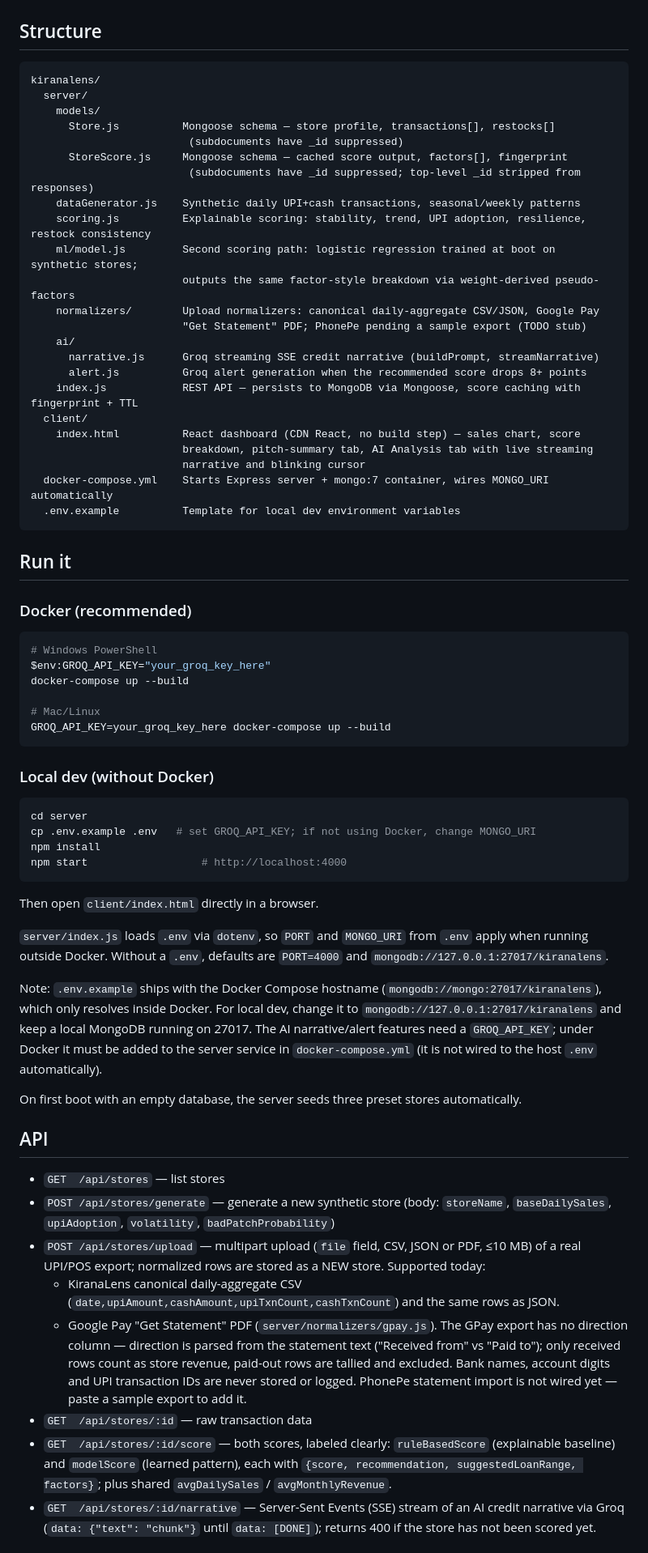
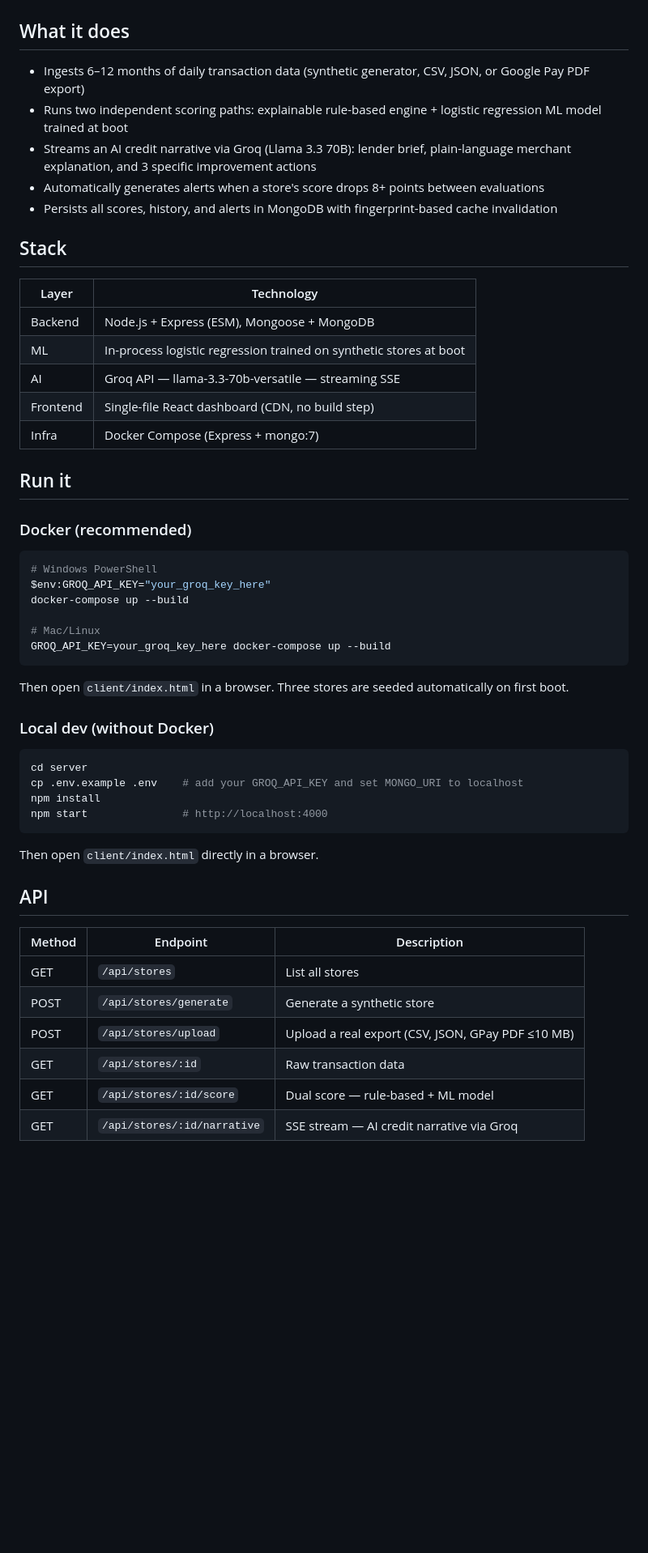
Before and after one commit to pratikpatel3076/kiranalens, a Markdown page: README.md, the part around one of its changes. Shown at 81% size. Drawn GitHub-style; blank space fills up the shorter version.

Commit message:
docs: rebuild README for buildathon submission

````diff
--- a/README.md
+++ b/README.md
@@ -6,32 +10,22 @@ history, and explains the score factor-by-factor.
 ![AI narrative streaming live](docs/demo.png)
 
-## Structure
+## What it does
 
-```
-kiranalens/
-  server/
-    models/
-      Store.js          Mongoose schema — store profile, transactions[], restocks[]
-                         (subdocuments have _id suppressed)
-      StoreScore.js     Mongoose schema — cached score output, factors[], fingerprint
-                         (subdocuments have _id suppressed; top-level _id stripped from responses)
-    dataGenerator.js    Synthetic daily UPI+cash transactions, seasonal/weekly patterns
-    scoring.js          Explainable scoring: stability, trend, UPI adoption, resilience, restock consistency
-    ml/model.js         Second scoring path: logistic regression trained at boot on synthetic stores;
-                        outputs the same factor-style breakdown via weight-derived pseudo-factors
-    normalizers/        Upload normalizers: canonical daily-aggregate CSV/JSON, Google Pay
-                        "Get Statement" PDF; PhonePe pending a sample export (TODO stub)
-    ai/
-      narrative.js      Groq streaming SSE credit narrative (buildPrompt, streamNarrative)
-      alert.js          Groq alert generation when the recommended score drops 8+ points
-    index.js            REST API — persists to MongoDB via Mongoose, score caching with fingerprint + TTL
-  client/
-    index.html          React dashboard (CDN React, no build step) — sales chart, score
-                        breakdown, pitch-summary tab, AI Analysis tab with live streaming
-                        narrative and blinking cursor
-  docker-compose.yml    Starts Express server + mongo:7 container, wires MONGO_URI automatically
-  .env.example          Template for local dev environment variables
-```
+- Ingests 6–12 months of daily transaction data (synthetic generator, CSV, JSON, or Google Pay PDF export)
+- Runs two independent scoring paths: explainable rule-based engine + logistic regression ML model trained at boot
+- Streams an AI credit narrative via Groq (Llama 3.3 70B): lender brief, plain-language merchant explanation, and 3 specific improvement actions
+- Automatically generates alerts when a store's score drops 8+ points between evaluations
+- Persists all scores, history, and alerts in MongoDB with fingerprint-based cache invalidation
+
+## Stack
+
+| Layer | Technology |
+|---|---|
+| Backend | Node.js + Express (ESM), Mongoose + MongoDB |
+| ML | In-process logistic regression trained on synthetic stores at boot |
+| AI | Groq API — llama-3.3-70b-versatile — streaming SSE |
+| Frontend | Single-file React dashboard (CDN, no build step) |
+| Infra | Docker Compose (Express + mongo:7) |
 
 ## Run it
 
@@ -46,54 +40,27 @@ docker-compose up --build
 GROQ_API_KEY=your_groq_key_here docker-compose up --build
 ```
 
+Then open `client/index.html` in a browser. Three stores are seeded automatically on first boot.
+
 ### Local dev (without Docker)
 
 ```bash
 cd server
-cp .env.example .env   # set GROQ_API_KEY; if not using Docker, change MONGO_URI
+cp .env.example .env    # add your GROQ_API_KEY and set MONGO_URI to localhost
 npm install
-npm start                  # http://localhost:4000
+npm start               # http://localhost:4000
 ```
 
 Then open `client/index.html` directly in a browser.
 
-`server/index.js` loads `.env` via `dotenv`, so `PORT` and `MONGO_URI` from
-`.env` apply when running outside Docker. Without a `.env`, defaults are
-`PORT=4000` and `mongodb://127.0.0.1:27017/kiranalens`.
-
-Note: `.env.example` ships with the Docker Compose hostname
-(`mongodb://mongo:27017/kiranalens`), which only resolves inside Docker. For
-local dev, change it to `mongodb://127.0.0.1:27017/kiranalens` and keep a
-local MongoDB running on 27017. The AI narrative/alert features need a
-`GROQ_API_KEY`; under Docker it must be added to the server service in
-`docker-compose.yml` (it is not wired to the host `.env` automatically).
-
-On first boot with an empty database, the server seeds three preset stores
-automatically.
-
 ## API
 
-- `GET  /api/stores` — list stores
-- `POST /api/stores/generate` — generate a new synthetic store
-  (body: `storeName`, `baseDailySales`, `upiAdoption`, `volatility`, `badPatchProbability`)
-- `POST /api/stores/upload` — multipart upload (`file` field, CSV, JSON or
-  PDF, ≤10 MB) of a real UPI/POS export; normalized rows are stored as a NEW
-  store. Supported today:
-  - KiranaLens canonical daily-aggregate CSV
-    (`date,upiAmount,cashAmount,upiTxnCount,cashTxnCount`) and the same rows
-    as JSON.
-  - Google Pay "Get Statement" PDF (`server/normalizers/gpay.js`). The GPay
-    export has no direction column — direction is parsed from the statement
-    text ("Received from" vs "Paid to"); only received rows count as store
-    revenue, paid-out rows are tallied and excluded. Bank names, account
-    digits and UPI transaction IDs are never stored or logged.
-  PhonePe statement import is not wired yet — paste a sample export to add it.
-- `GET  /api/stores/:id` — raw transaction data
-- `GET  /api/stores/:id/score` — both scores, labeled clearly:
-  `ruleBasedScore` (explainable baseline) and `modelScore` (learned
-  pattern), each with `{score, recommendation, suggestedLoanRange, factors}`;
-  plus shared `avgDailySales` / `avgMonthlyRevenue`.
-- `GET  /api/stores/:id/narrative` — Server-Sent Events (SSE) stream of an
-  AI credit narrative via Groq (`data: {"text": "chunk"}` until `data: [DONE]`);
-  returns 400 if the store has not been scored yet.
+| Method | Endpoint | Description |
+|---|---|---|
+| GET | `/api/stores` | List all stores |
+| POST | `/api/stores/generate` | Generate a synthetic store |
+| POST | `/api/stores/upload` | Upload a real export (CSV, JSON, GPay PDF ≤10 MB) |
+| GET | `/api/stores/:id` | Raw transaction data |
+| GET | `/api/stores/:id/score` | Dual score — rule-based + ML model |
+| GET | `/api/stores/:id/narrative` | SSE stream — AI credit narrative via Groq |
 
````
Also changed, not shown: other parts of README.md (+67 -36 lines).
